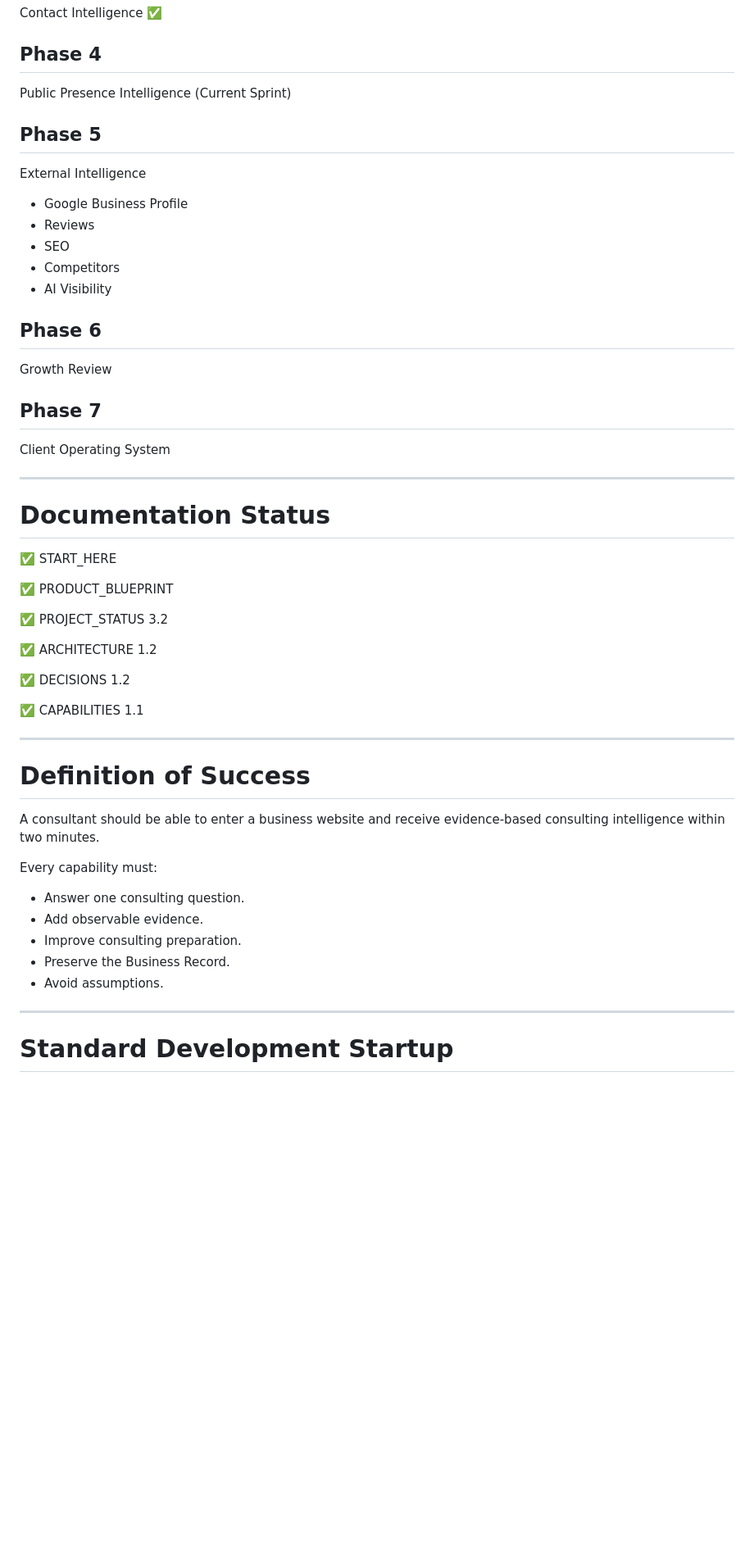
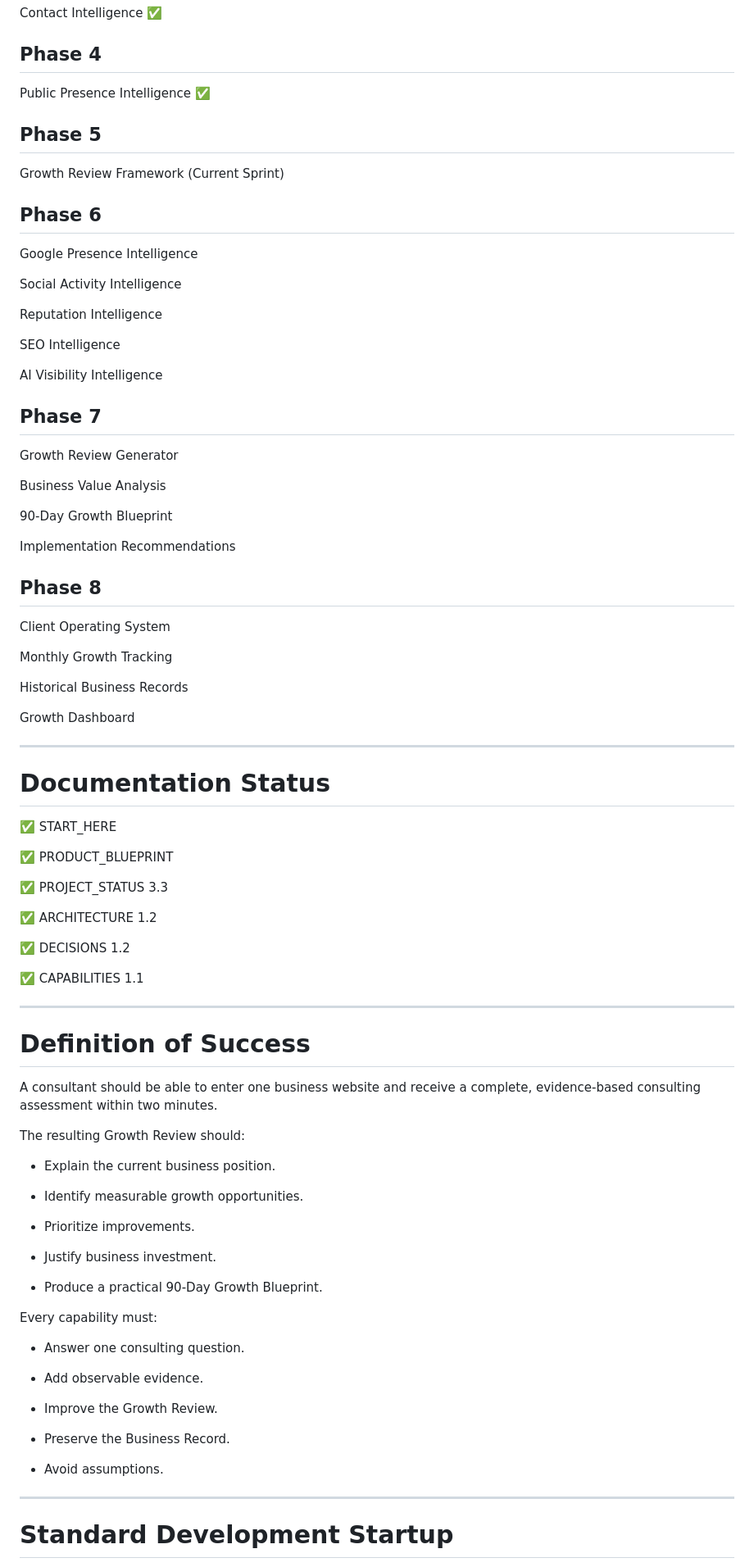
Before and after one commit to globalconceptsmediallc-oss/gcm-operating-system-app, a Markdown page: docs/PROJECT_STATUS.md, the part around one of its changes. Shown at 82% size. GitHub-like rendering; blank space fills up the shorter version.

```diff
--- a/docs/PROJECT_STATUS.md
+++ b/docs/PROJECT_STATUS.md
@@ -279,25 +323,43 @@ Contact Intelligence ✅
 
 ## Phase 4
 
-Public Presence Intelligence (Current Sprint)
+Public Presence Intelligence ✅
 
 ## Phase 5
 
-External Intelligence
-
--   Google Business Profile
--   Reviews
--   SEO
--   Competitors
--   AI Visibility
+Growth Review Framework (Current Sprint)
 
 ## Phase 6
 
-Growth Review
+Google Presence Intelligence
+
+Social Activity Intelligence
+
+Reputation Intelligence
+
+SEO Intelligence
+
+AI Visibility Intelligence
 
 ## Phase 7
 
+Growth Review Generator
+
+Business Value Analysis
+
+90-Day Growth Blueprint
+
+Implementation Recommendations
+
+## Phase 8
+
 Client Operating System
+
+Monthly Growth Tracking
+
+Historical Business Records
+
+Growth Dashboard
 
 ------------------------------------------------------------------------
 
@@ -307,7 +369,7 @@ Client Operating System
 
 ✅ PRODUCT_BLUEPRINT
 
-✅ PROJECT_STATUS 3.2
+✅ PROJECT_STATUS 3.3
 
 ✅ ARCHITECTURE 1.2
 
@@ -319,16 +381,31 @@ Client Operating System
 
 # Definition of Success
 
-A consultant should be able to enter a business website and receive
-evidence-based consulting intelligence within two minutes.
+A consultant should be able to enter one business website and receive a complete, evidence-based consulting assessment within two minutes.
+
+The resulting Growth Review should:
+
+- Explain the current business position.
+
+- Identify measurable growth opportunities.
+
+- Prioritize improvements.
+
+- Justify business investment.
+
+- Produce a practical 90-Day Growth Blueprint.
 
 Every capability must:
 
--   Answer one consulting question.
--   Add observable evidence.
--   Improve consulting preparation.
--   Preserve the Business Record.
--   Avoid assumptions.
+- Answer one consulting question.
+
+- Add observable evidence.
+
+- Improve the Growth Review.
+
+- Preserve the Business Record.
+
+- Avoid assumptions.
 
 ------------------------------------------------------------------------
 
```
Also changed, not shown: other parts of docs/PROJECT_STATUS.md (+164 -109 lines).
